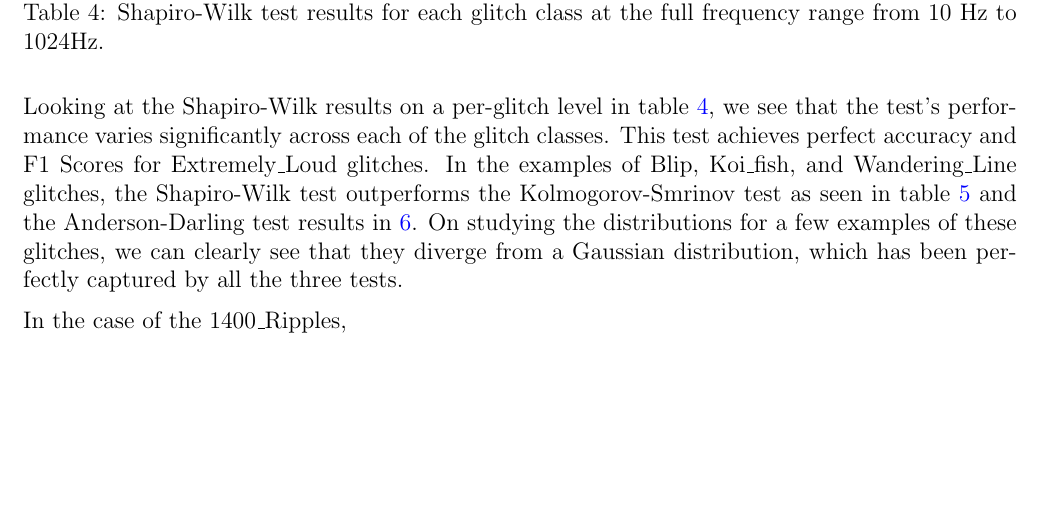
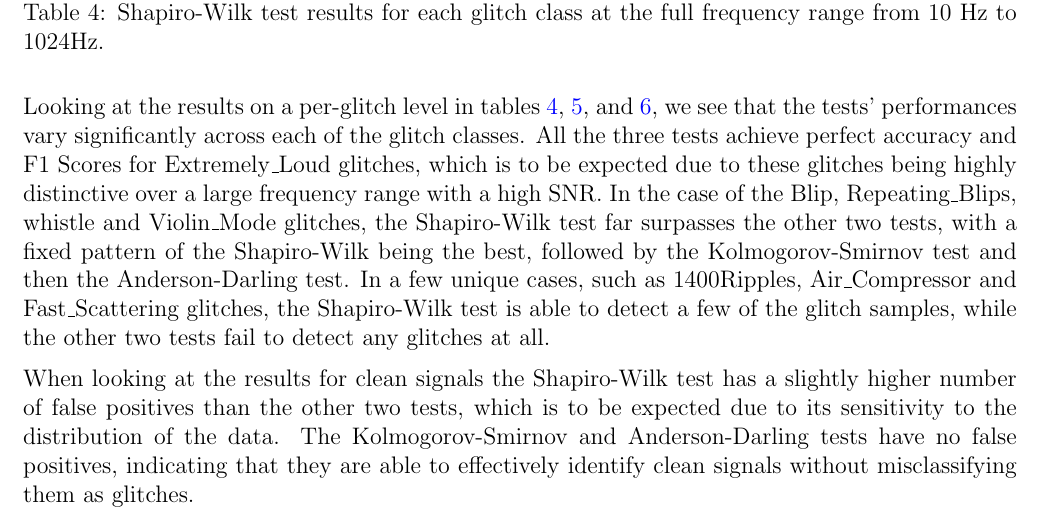
Before and after one commit to ashishmathew0297/gwpy-experiments, a LaTeX document (report/main.tex): part of page 20 of 31, cut so that both start at the same text, the shorter picture padded with empty space. Compiled offline with pdfLaTeX.

Commit message:
Report: Adding content (Observations on full frequency range)

```diff
--- a/report/main.tex
+++ b/report/main.tex
@@ -671,15 +671,12 @@ Taking the whole frequency range into account, we get the following results (Tab
   \label{tab:shapiro_full_range_results}
 \end{table}
 
-\noindent Looking at the Shapiro-Wilk results on a per-glitch level in table \ref{tab:shapiro_full_range_results}, we see that the test's performance varies significantly across each of the glitch classes. This test achieves perfect accuracy and F1 Scores for Extremely\_Loud glitches. In the examples of Blip, Koi\_fish, and Wandering\_Line glitches, the Shapiro-Wilk test outperforms the Kolmogorov-Smrinov test as seen in table \ref{tab:ks_full_range_results} and the Anderson-Darling test results in \ref{tab:ad_full_range_results}. On studying the distributions for a few examples of these glitches, we can clearly see that they diverge from a Gaussian distribution, which has been perfectly captured by all the three tests.
+\noindent Looking at the results on a per-glitch level in tables \ref{tab:shapiro_full_range_results}, \ref{tab:ks_full_range_results}, and \ref{tab:ad_full_range_results}, we see that the tests' performances vary significantly across each of the glitch classes. All the three tests achieve perfect accuracy and F1 Scores for Extremely\_Loud glitches, which is to be expected due to these glitches being highly distinctive over a large frequency range with a high SNR. In the case of the Blip, Repeating\_Blips, whistle and Violin\_Mode glitches, the Shapiro-Wilk test far surpasses the other two tests, with a fixed pattern of the Shapiro-Wilk being the best, followed by the Kolmogorov-Smirnov test and then the Anderson-Darling test. In a few unique cases, such as 1400Ripples, Air\_Compressor and Fast\_Scattering glitches, the Shapiro-Wilk test is able to detect a few of the glitch samples, while the other two tests fail to detect any glitches at all.
 
-% All struggle: Blip low frequency, Air Compressor, Low Frequency Lines, Low Frequency Burst, Power Line, Paired Doves, Fast Scattering, Scattered Light, Scratchy
-% Comparable: Blip, Helix, Light Modulation, Repeating Blips, Tomte, Violin Mode, Whistle
-% Shapiro wilks outperforms better: 1080 Lines, 1400 Ripples, Chirp,
+\medskip
+\noindent When looking at the results for clean signals the Shapiro-Wilk test has a slightly higher number of false positives than the other two tests, which is to be expected due to its sensitivity to the distribution of the data. The Kolmogorov-Smirnov and Anderson-Darling tests have no false positives, indicating that they are able to effectively identify clean signals without misclassifying them as glitches.
 
-% TODO: Add images of the distributions for these glitches
-\medskip
-\noindent In the case of the 1400\_Ripples,
+% TODO: Add images of the distributions for some of these glitches
 
 \begin{table}[H]
   \centering
```
Also changed, not shown: report/main.pdf.
